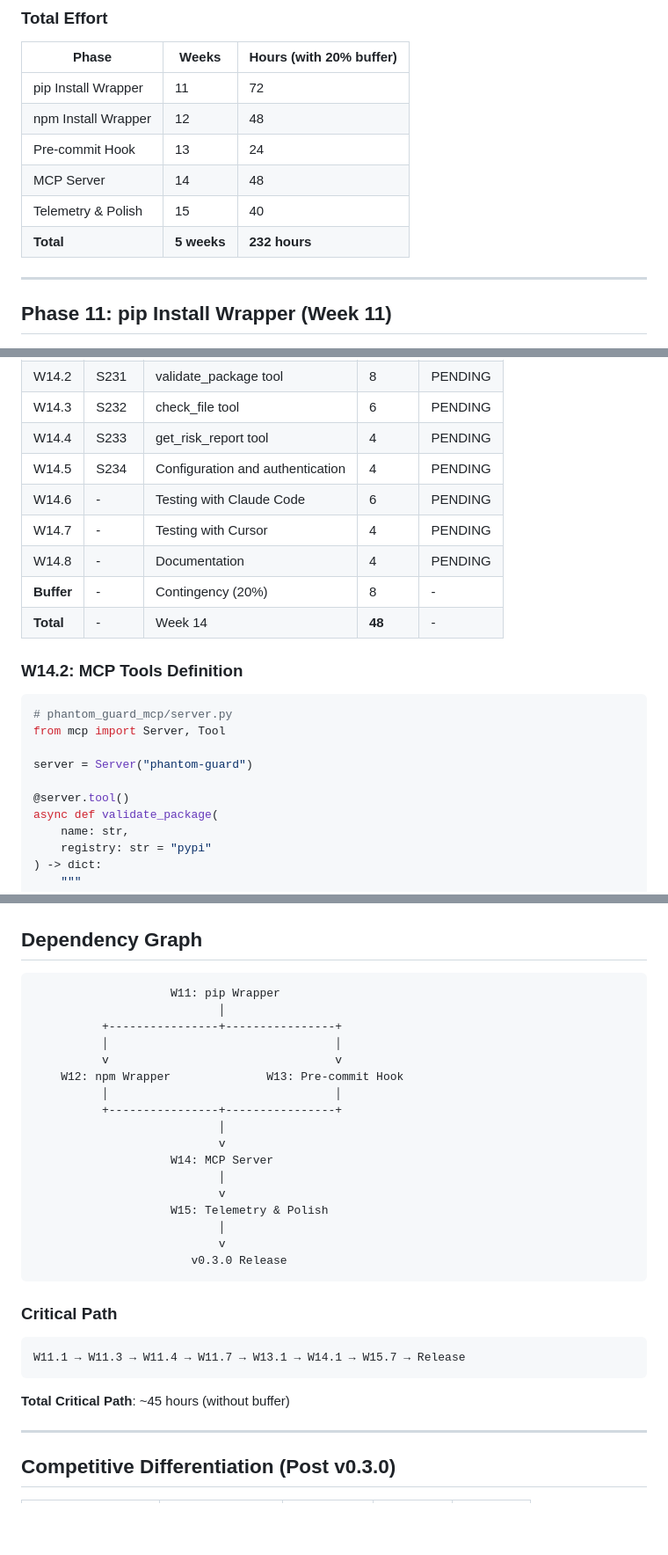
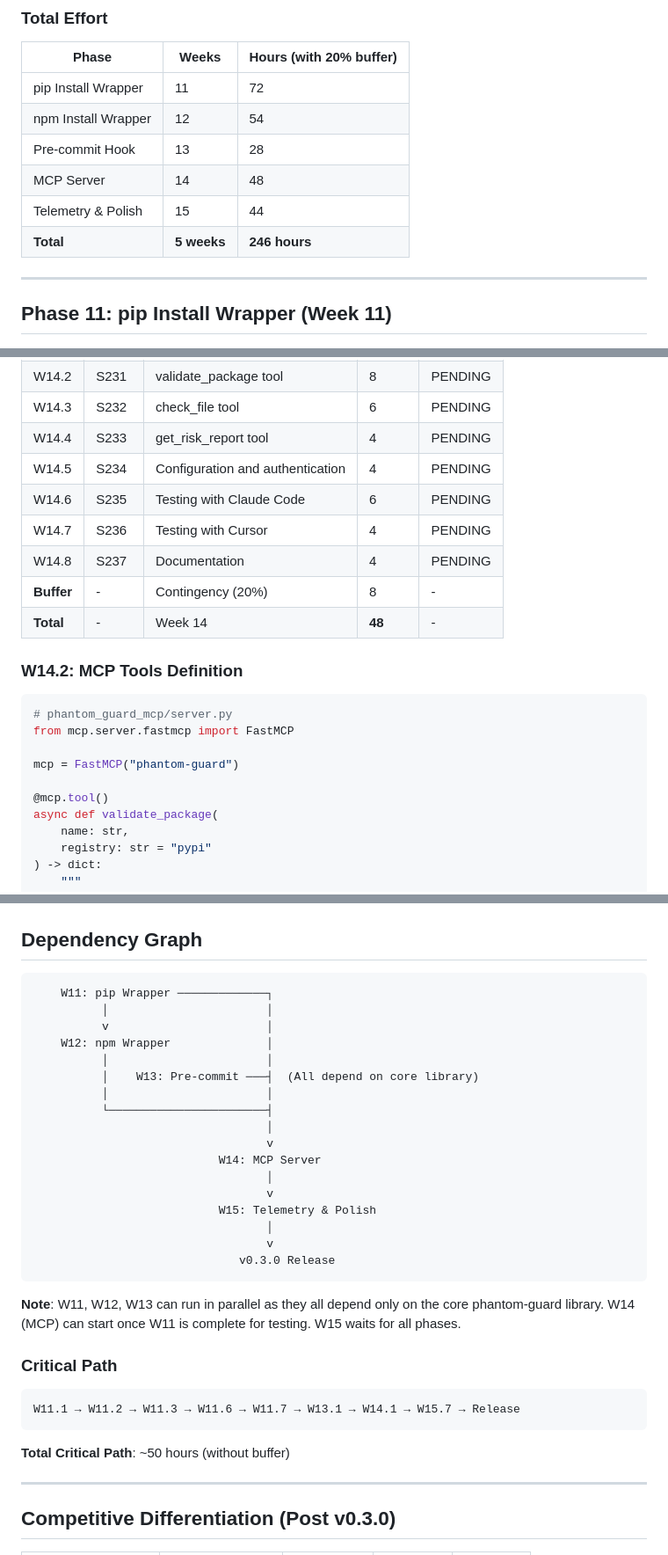
Before and after one commit to matte1782/phantom_guard, a Markdown page: docs/planning/ROADMAP_V0.3.0.md, 3 parts joined by grey strips. Shown at 88% size. GitHub-like rendering; blank space fills up the shorter version.

````diff
--- a/docs/planning/ROADMAP_V0.3.0.md
+++ b/docs/planning/ROADMAP_V0.3.0.md
@@ -44,11 +44,11 @@ This roadmap is informed by comprehensive user research (January 2026):
 | Phase | Weeks | Hours (with 20% buffer) |
 |-------|-------|-------------------------|
 | pip Install Wrapper | 11 | 72 |
-| npm Install Wrapper | 12 | 48 |
-| Pre-commit Hook | 13 | 24 |
+| npm Install Wrapper | 12 | 54 |
+| Pre-commit Hook | 13 | 28 |
 | MCP Server | 14 | 48 |
-| Telemetry & Polish | 15 | 40 |
-| **Total** | **5 weeks** | **232 hours** |
+| Telemetry & Polish | 15 | 44 |
+| **Total** | **5 weeks** | **246 hours** |
 
 ---
 
@@ -372,9 +372,9 @@ Tool → Shows inline warning: "Package doesn't exist on PyPI"
 | W14.3 | S232 | check_file tool | 6 | PENDING |
 | W14.4 | S233 | get_risk_report tool | 4 | PENDING |
 | W14.5 | S234 | Configuration and authentication | 4 | PENDING |
-| W14.6 | - | Testing with Claude Code | 6 | PENDING |
-| W14.7 | - | Testing with Cursor | 4 | PENDING |
-| W14.8 | - | Documentation | 4 | PENDING |
+| W14.6 | S235 | Testing with Claude Code | 6 | PENDING |
+| W14.7 | S236 | Testing with Cursor | 4 | PENDING |
+| W14.8 | S237 | Documentation | 4 | PENDING |
 | **Buffer** | - | Contingency (20%) | 8 | - |
 | **Total** | - | Week 14 | **48** | - |
 
@@ -382,11 +382,11 @@ Tool → Shows inline warning: "Package doesn't exist on PyPI"
 
 ```python
 # phantom_guard_mcp/server.py
-from mcp import Server, Tool
+from mcp.server.fastmcp import FastMCP
 
-server = Server("phantom-guard")
+mcp = FastMCP("phantom-guard")
 
-@server.tool()
+@mcp.tool()
 async def validate_package(
     name: str,
     registry: str = "pypi"
@@ -637,32 +667,34 @@ This will be reviewed and may update our pattern database.
 ## Dependency Graph
 
 ```
-                    W11: pip Wrapper
-                           │
-          +----------------+----------------+
-          │                                 │
-          v                                 v
-    W12: npm Wrapper              W13: Pre-commit Hook
-          │                                 │
-          +----------------+----------------+
-                           │
-                           v
-                    W14: MCP Server
-                           │
-                           v
-                    W15: Telemetry & Polish
-                           │
-                           v
-                       v0.3.0 Release
+    W11: pip Wrapper ─────────────┐
+          │                       │
+          v                       │
+    W12: npm Wrapper              │
+          │                       │
+          │    W13: Pre-commit ───┤  (All depend on core library)
+          │                       │
+          └───────────────────────┤
+                                  │
+                                  v
+                           W14: MCP Server
+                                  │
+                                  v
+                           W15: Telemetry & Polish
+                                  │
+                                  v
+                              v0.3.0 Release
 ```
+
+**Note**: W11, W12, W13 can run in parallel as they all depend only on the core phantom-guard library. W14 (MCP) can start once W11 is complete for testing. W15 waits for all phases.
 
 ### Critical Path
 
 ```
-W11.1 → W11.3 → W11.4 → W11.7 → W13.1 → W14.1 → W15.7 → Release
+W11.1 → W11.2 → W11.3 → W11.6 → W11.7 → W13.1 → W14.1 → W15.7 → Release
 ```
 
-**Total Critical Path**: ~45 hours (without buffer)
+**Total Critical Path**: ~50 hours (without buffer)
 
 ---
 
````
Also changed, not shown: other parts of docs/planning/ROADMAP_V0.3.0.md (+49 -19 lines), docs/planning/HOSTILE_REVIEW_V0.3.0.md (added, +396 -0 lines).
